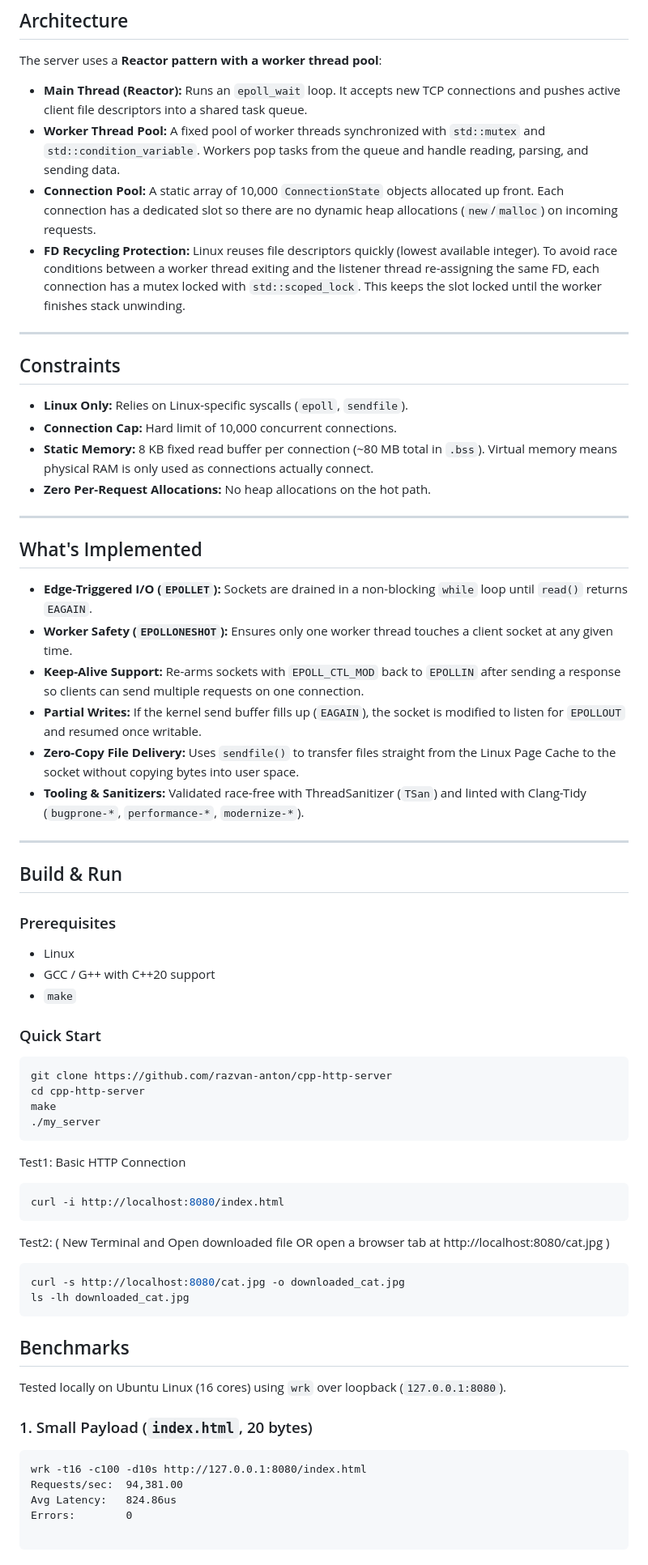
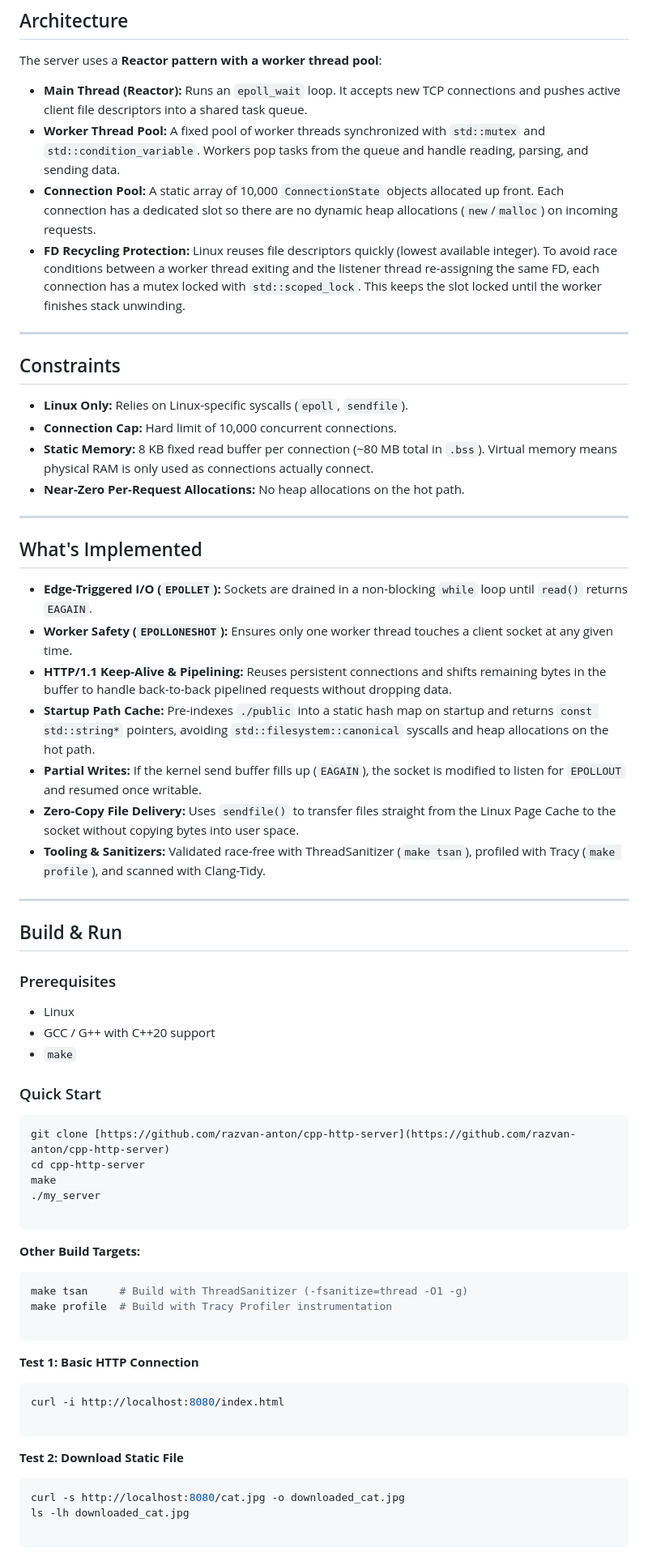
Before and after one commit to razvan-anton/cpp-http-server, a Markdown page: README.md, the part around one of its changes. Shown at 81% size. Rendered like a GitHub page.

````diff
--- a/README.md
+++ b/README.md
@@ -8,70 +8,67 @@ A lightweight, event-driven HTTP/1.1 server written in C++20 for Linux. It uses
 
 The server uses a **Reactor pattern with a worker thread pool**:
 
-* **Main Thread (Reactor):** Runs an `epoll_wait` loop. It accepts new TCP connections and pushes active client file descriptors into a shared task queue.
-* **Worker Thread Pool:** A fixed pool of worker threads synchronized with `std::mutex` and `std::condition_variable`. Workers pop tasks from the queue and handle reading, parsing, and sending data.
-* **Connection Pool:** A static array of 10,000 `ConnectionState` objects allocated up front. Each connection has a dedicated slot so there are no dynamic heap allocations (`new`/`malloc`) on incoming requests.
-* **FD Recycling Protection:** Linux reuses file descriptors quickly (lowest available integer). To avoid race conditions between a worker thread exiting and the listener thread re-assigning the same FD, each connection has a mutex locked with `std::scoped_lock`. This keeps the slot locked until the worker finishes stack unwinding.
+- **Main Thread (Reactor):** Runs an `epoll_wait` loop. It accepts new TCP connections and pushes active client file descriptors into a shared task queue.
+- **Worker Thread Pool:** A fixed pool of worker threads synchronized with `std::mutex` and `std::condition_variable`. Workers pop tasks from the queue and handle reading, parsing, and sending data.
+- **Connection Pool:** A static array of 10,000 `ConnectionState` objects allocated up front. Each connection has a dedicated slot so there are no dynamic heap allocations (`new`/`malloc`) on incoming requests.
+- **FD Recycling Protection:** Linux reuses file descriptors quickly (lowest available integer). To avoid race conditions between a worker thread exiting and the listener thread re-assigning the same FD, each connection has a mutex locked with `std::scoped_lock`. This keeps the slot locked until the worker finishes stack unwinding.
 
 ---
 
 ## Constraints
 
-* **Linux Only:** Relies on Linux-specific syscalls (`epoll`, `sendfile`).
-* **Connection Cap:** Hard limit of 10,000 concurrent connections.
-* **Static Memory:** 8 KB fixed read buffer per connection (~80 MB total in `.bss`). Virtual memory means physical RAM is only used as connections actually connect.
-* **Zero Per-Request Allocations:** No heap allocations on the hot path.
+- **Linux Only:** Relies on Linux-specific syscalls (`epoll`, `sendfile`).
+- **Connection Cap:** Hard limit of 10,000 concurrent connections.
+- **Static Memory:** 8 KB fixed read buffer per connection (~80 MB total in `.bss`). Virtual memory means physical RAM is only used as connections actually connect.
+- **Near-Zero Per-Request Allocations:** No heap allocations on the hot path.
 
 ---
 
 ## What's Implemented
 
-* **Edge-Triggered I/O (`EPOLLET`):** Sockets are drained in a non-blocking `while` loop until `read()` returns `EAGAIN`.
-* **Worker Safety (`EPOLLONESHOT`):** Ensures only one worker thread touches a client socket at any given time.
-* **Keep-Alive Support:** Re-arms sockets with `EPOLL_CTL_MOD` back to `EPOLLIN` after sending a response so clients can send multiple requests on one connection.
-* **Partial Writes:** If the kernel send buffer fills up (`EAGAIN`), the socket is modified to listen for `EPOLLOUT` and resumed once writable.
-* **Zero-Copy File Delivery:** Uses `sendfile()` to transfer files straight from the Linux Page Cache to the socket without copying bytes into user space.
-* **Tooling & Sanitizers:** Validated race-free with ThreadSanitizer (`TSan`) and linted with Clang-Tidy (`bugprone-*`, `performance-*`, `modernize-*`).
+- **Edge-Triggered I/O (`EPOLLET`):** Sockets are drained in a non-blocking `while` loop until `read()` returns `EAGAIN`.
+- **Worker Safety (`EPOLLONESHOT`):** Ensures only one worker thread touches a client socket at any given time.
+- **HTTP/1.1 Keep-Alive & Pipelining:** Reuses persistent connections and shifts remaining bytes in the buffer to handle back-to-back pipelined requests without dropping data.
+- **Startup Path Cache:** Pre-indexes `./public` into a static hash map on startup and returns `const std::string*` pointers, avoiding `std::filesystem::canonical` syscalls and heap allocations on the hot path.
+- **Partial Writes:** If the kernel send buffer fills up (`EAGAIN`), the socket is modified to listen for `EPOLLOUT` and resumed once writable.
+- **Zero-Copy File Delivery:** Uses `sendfile()` to transfer files straight from the Linux Page Cache to the socket without copying bytes into user space.
+- **Tooling & Sanitizers:** Validated race-free with ThreadSanitizer (`make tsan`), profiled with Tracy (`make profile`), and scanned with Clang-Tidy.
 
 ---
 
 ## Build & Run
 
 ### Prerequisites
-* Linux
-* GCC / G++ with C++20 support
-* `make`
+- Linux
+- GCC / G++ with C++20 support
+- `make`
 
 ### Quick Start
 ```bash
-git clone https://github.com/razvan-anton/cpp-http-server
+git clone [https://github.com/razvan-anton/cpp-http-server](https://github.com/razvan-anton/cpp-http-server)
 cd cpp-http-server
 make
 ./my_server
+
 ```
 
-Test1: Basic HTTP Connection
+**Other Build Targets:**
+
+```bash
+make tsan     # Build with ThreadSanitizer (-fsanitize=thread -O1 -g)
+make profile  # Build with Tracy Profiler instrumentation
+
+```
+
+**Test 1: Basic HTTP Connection**
+
 ```bash
 curl -i http://localhost:8080/index.html
+
 ```
 
-Test2: ( New Terminal and Open downloaded file OR open a browser tab at http://localhost:8080/cat.jpg )
+**Test 2: Download Static File**
+
 ```bash
 curl -s http://localhost:8080/cat.jpg -o downloaded_cat.jpg
 ls -lh downloaded_cat.jpg
-```
-
-## Benchmarks
-
-Tested locally on Ubuntu Linux (16 cores) using `wrk` over loopback (`127.0.0.1:8080`).
-
-### 1. Small Payload (`index.html`, 20 bytes)
-
-```text
-wrk -t16 -c100 -d10s http://127.0.0.1:8080/index.html
-Requests/sec:  94,381.00
-Avg Latency:   824.86us
-Errors:        0
-
-```
-
````
Also changed, not shown: other parts of README.md (+67 -18 lines).
